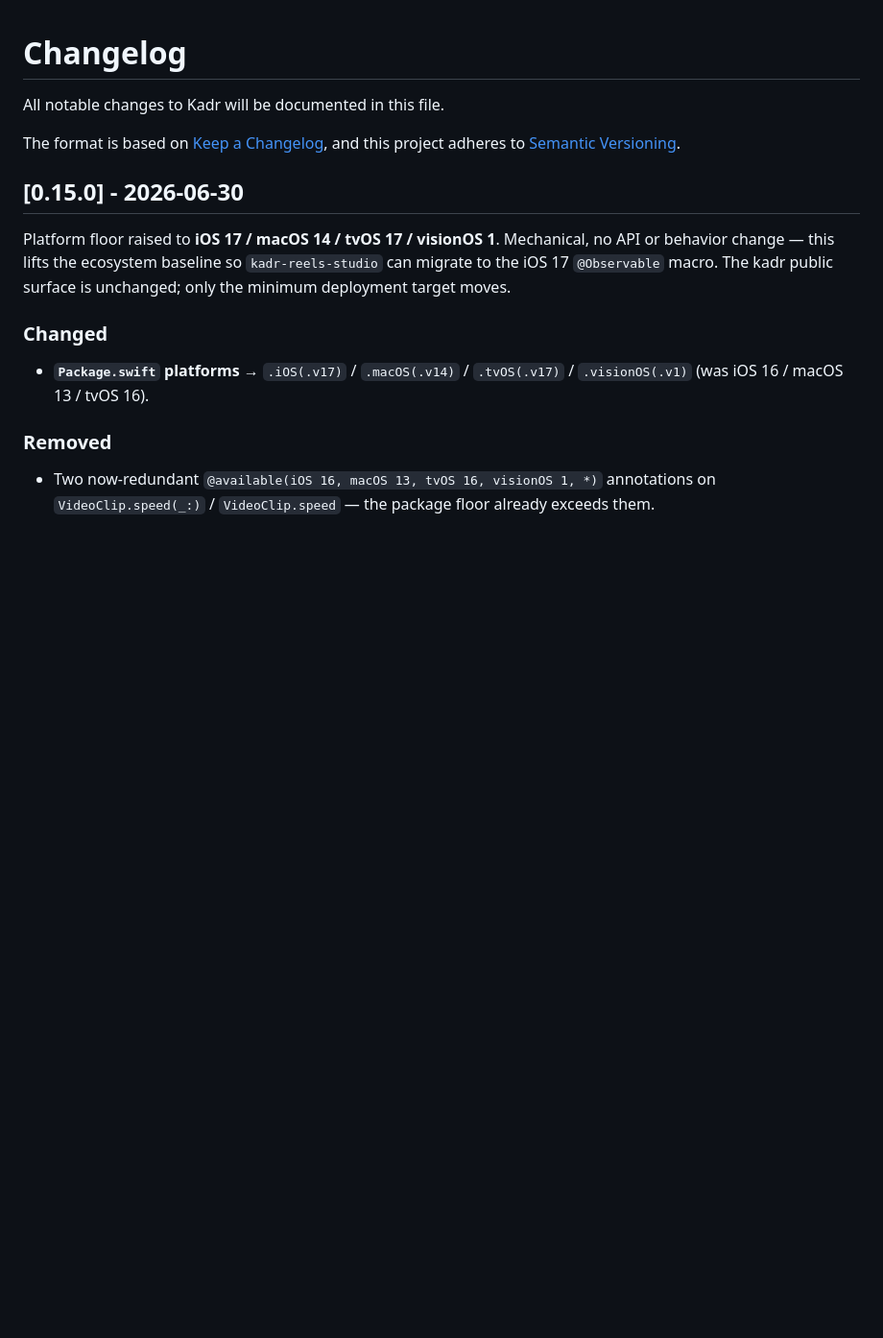
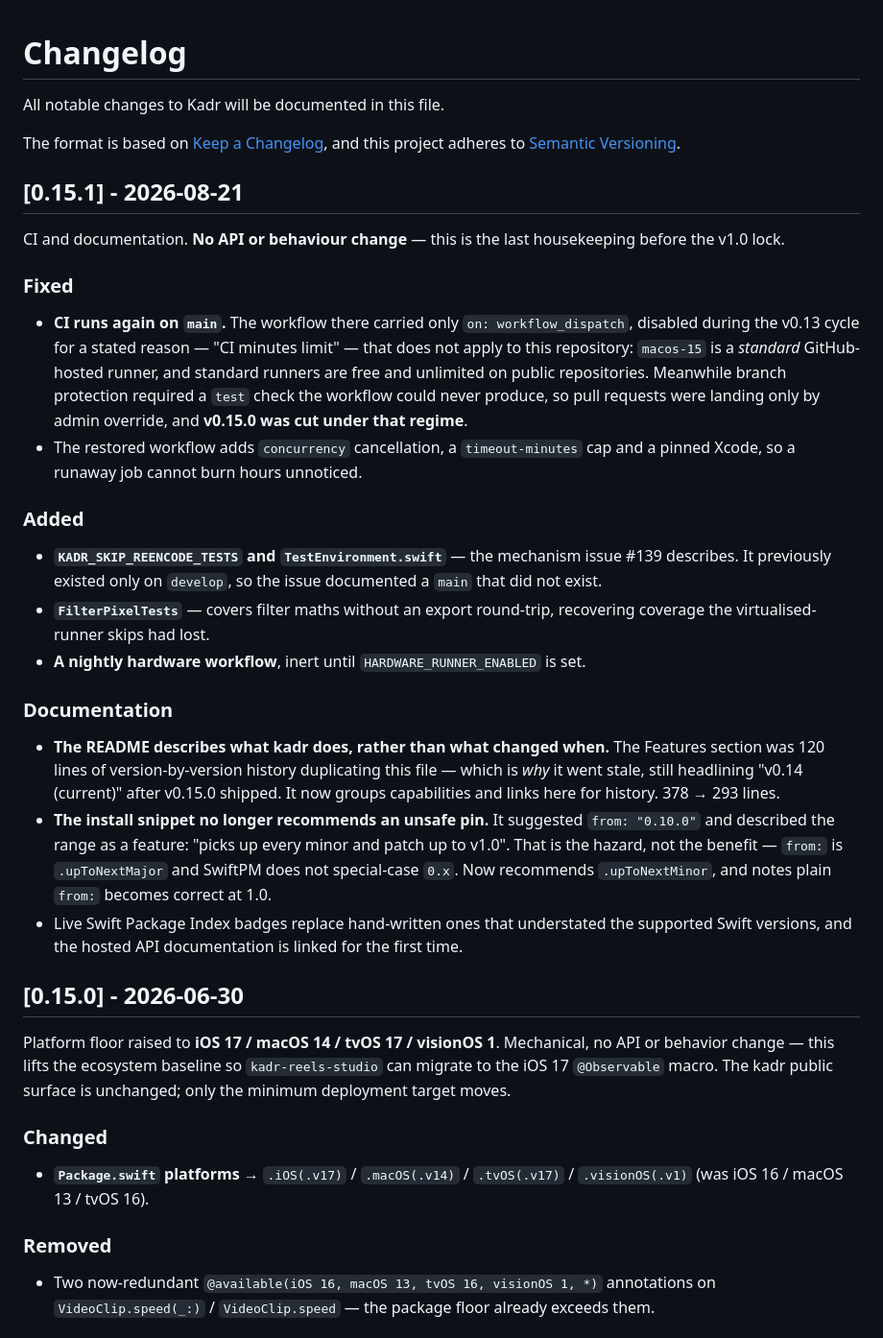
Before and after one commit to SteliyanH/kadr, a Markdown page: CHANGELOG.md, the part around the change. Shown at 96% size. GitHub-like rendering; blank space fills up the shorter version.

Commit message:
release(v0.15.1): CHANGELOG

```diff
--- a/CHANGELOG.md
+++ b/CHANGELOG.md
@@ -3,6 +3,28 @@
 All notable changes to Kadr will be documented in this file.
 
 The format is based on [Keep a Changelog](https://keepachangelog.com/), and this project adheres to [Semantic Versioning](https://semver.org/).
+
+## [0.15.1] - 2026-08-21
+
+CI and documentation. **No API or behaviour change** — this is the last
+housekeeping before the v1.0 lock.
+
+### Fixed
+
+- **CI runs again on `main`.** The workflow there carried only `on: workflow_dispatch`, disabled during the v0.13 cycle for a stated reason — "CI minutes limit" — that does not apply to this repository: `macos-15` is a *standard* GitHub-hosted runner, and standard runners are free and unlimited on public repositories. Meanwhile branch protection required a `test` check the workflow could never produce, so pull requests were landing only by admin override, and **v0.15.0 was cut under that regime**.
+- The restored workflow adds `concurrency` cancellation, a `timeout-minutes` cap and a pinned Xcode, so a runaway job cannot burn hours unnoticed.
+
+### Added
+
+- **`KADR_SKIP_REENCODE_TESTS` and `TestEnvironment.swift`** — the mechanism issue #139 describes. It previously existed only on `develop`, so the issue documented a `main` that did not exist.
+- **`FilterPixelTests`** — covers filter maths without an export round-trip, recovering coverage the virtualised-runner skips had lost.
+- **A nightly hardware workflow**, inert until `HARDWARE_RUNNER_ENABLED` is set.
+
+### Documentation
+
+- **The README describes what kadr does, rather than what changed when.** The Features section was 120 lines of version-by-version history duplicating this file — which is *why* it went stale, still headlining "v0.14 (current)" after v0.15.0 shipped. It now groups capabilities and links here for history. 378 → 293 lines.
+- **The install snippet no longer recommends an unsafe pin.** It suggested `from: "0.10.0"` and described the range as a feature: "picks up every minor and patch up to v1.0". That is the hazard, not the benefit — `from:` is `.upToNextMajor` and SwiftPM does not special-case `0.x`. Now recommends `.upToNextMinor`, and notes plain `from:` becomes correct at 1.0.
+- Live Swift Package Index badges replace hand-written ones that understated the supported Swift versions, and the hosted API documentation is linked for the first time.
 
 ## [0.15.0] - 2026-06-30
 
```
